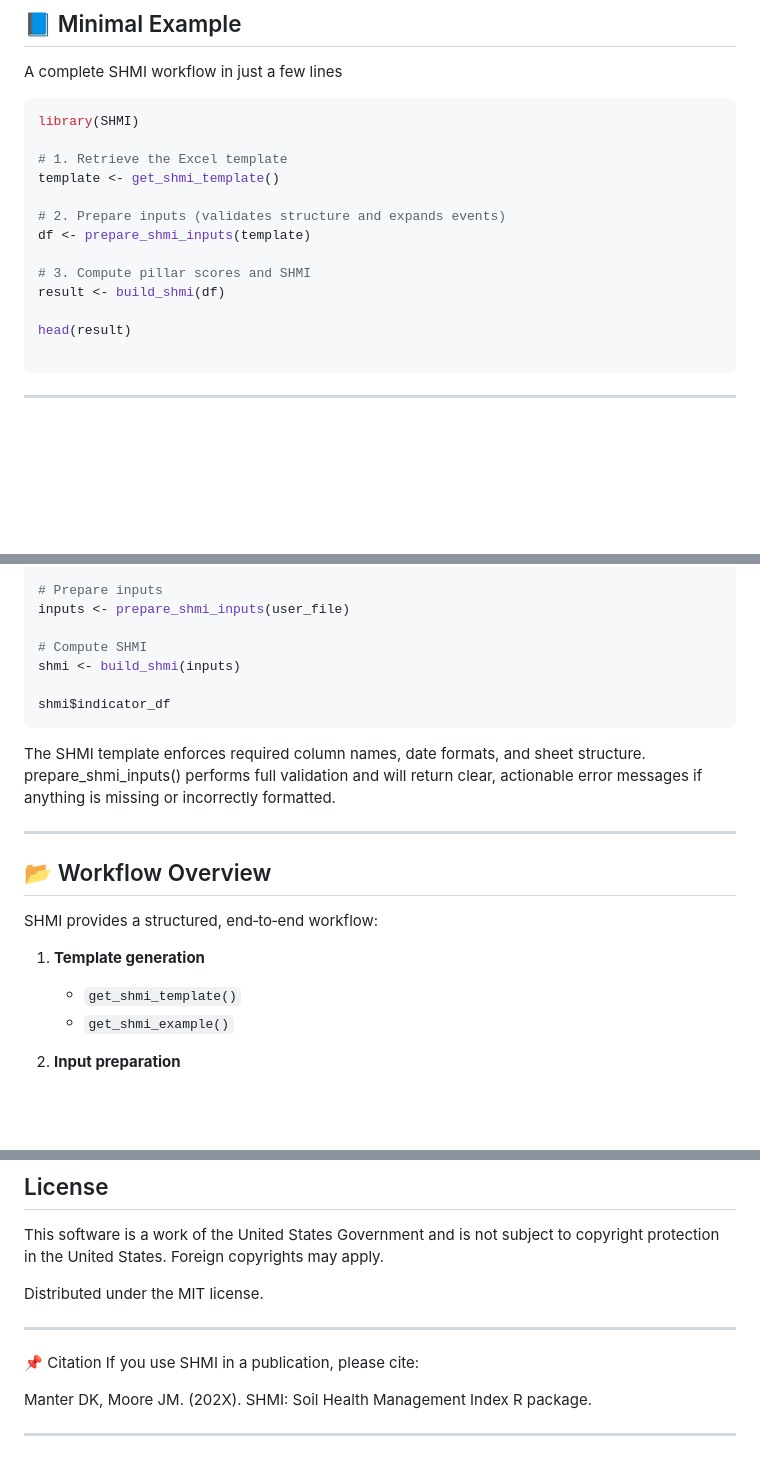
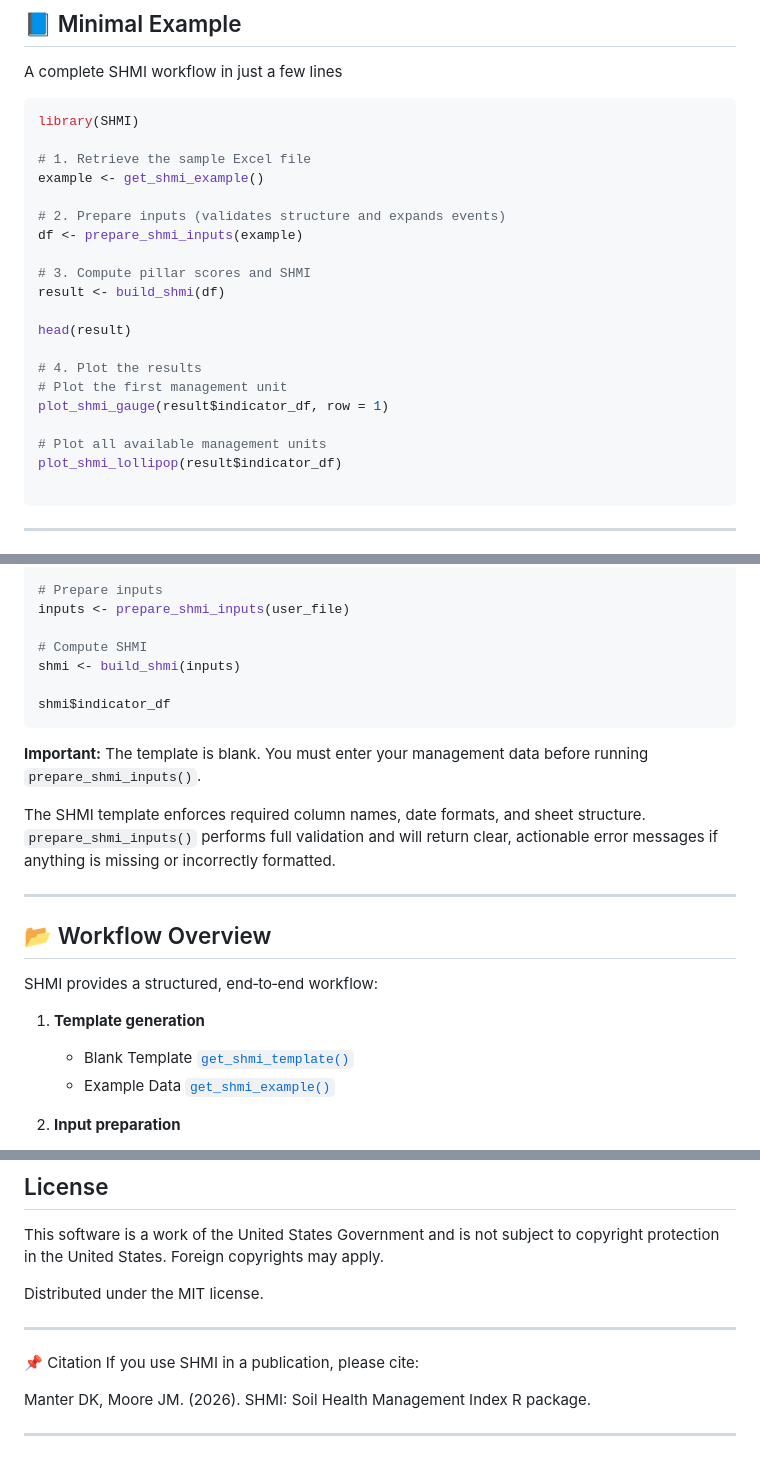
Before and after one commit to DanielManter-USDA/SHMI, a Markdown page: README.md, 3 parts joined by grey strips. Drawn GitHub-style; blank space fills up the shorter version.

````diff
--- a/README.md
+++ b/README.md
@@ -61,16 +62,23 @@ A complete SHMI workflow in just a few lines
 ```r
 library(SHMI)
 
-# 1. Retrieve the Excel template
-template <- get_shmi_template()
+# 1. Retrieve the sample Excel file
+example <- get_shmi_example()
 
 # 2. Prepare inputs (validates structure and expands events)
-df <- prepare_shmi_inputs(template)
+df <- prepare_shmi_inputs(example)
 
 # 3. Compute pillar scores and SHMI
 result <- build_shmi(df)
 
 head(result)
+
+# 4. Plot the results
+# Plot the first management unit
+plot_shmi_gauge(result$indicator_df, row = 1)
+
+# Plot all available management units
+plot_shmi_lollipop(result$indicator_df)
 
 ```
 
@@ -98,8 +106,10 @@ shmi <- build_shmi(inputs)
 
 shmi$indicator_df
 ```
+**Important:** The template is blank. You must enter your management data before running `prepare_shmi_inputs()`.
+
 The SHMI template enforces required column names, date formats, and sheet structure.
-prepare_shmi_inputs() performs full validation and will return clear, actionable error messages
+`prepare_shmi_inputs()` performs full validation and will return clear, actionable error messages
 if anything is missing or incorrectly formatted.
 
 ---
@@ -109,8 +119,8 @@ if anything is missing or incorrectly formatted.
 SHMI provides a structured, end‑to‑end workflow:
 
 1. **Template generation**
-   - `get_shmi_template()`
-   - `get_shmi_example()`
+   - Blank Template [`get_shmi_template()`](https://danielmanter-usda.github.io/SHMI/reference/get_shmi_template.html)
+   - Example Data [`get_shmi_example()`](https://danielmanter-usda.github.io/SHMI/reference/get_shmi_example.html)
 
 2. **Input preparation**
    - Validates required columns
@@ -166,6 +177,6 @@ Distributed under the MIT license.
 📌 Citation
 If you use SHMI in a publication, please cite:
 
-Manter DK, Moore JM. (202X). SHMI: Soil Health Management Index R package.
+Manter DK, Moore JM. (2026). SHMI: Soil Health Management Index R package.
 
 ---
````
Also changed, not shown: other parts of README.md (+15 -13 lines).
